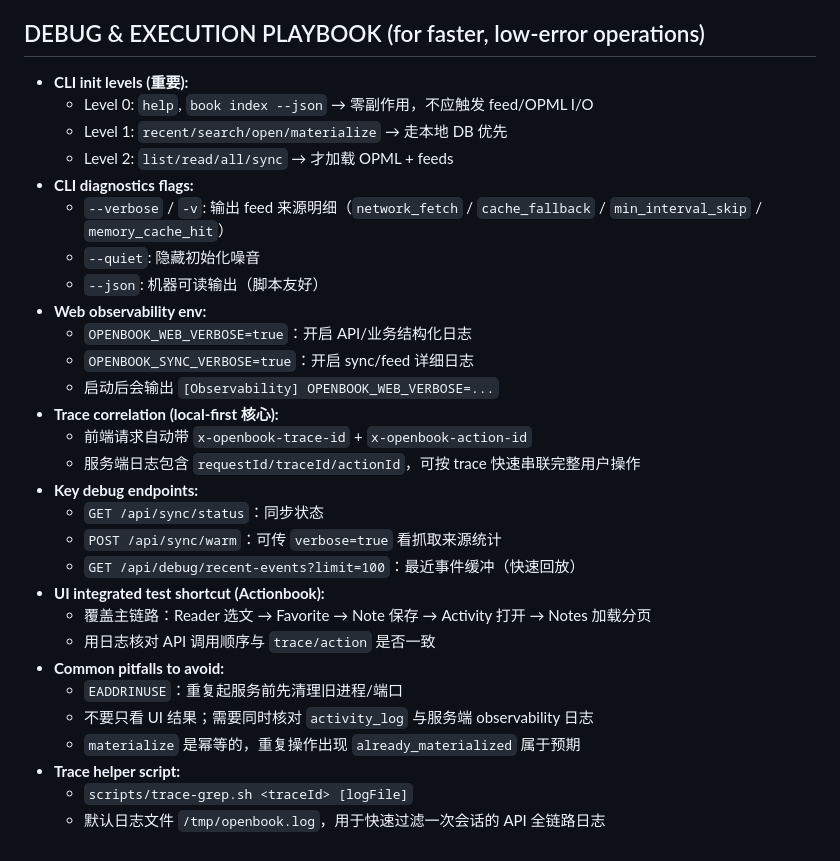
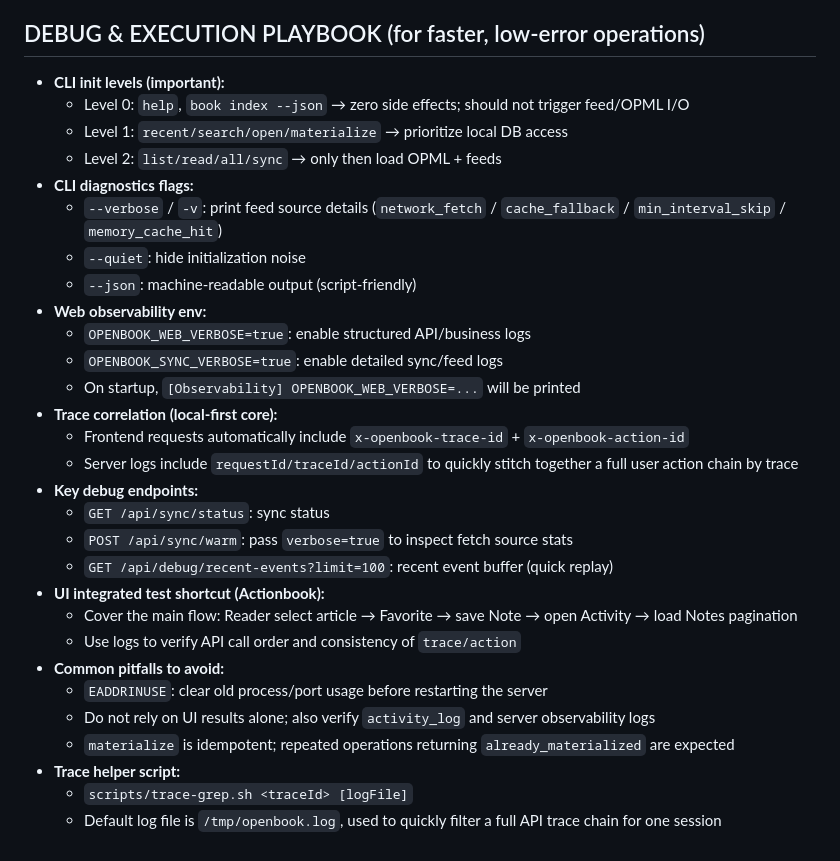
Before and after one commit to rocklau/OpenBook, a Markdown page: Agents.md, the part around the change. Drawn GitHub-style.

Commit message:
docs: translate Agents playbook Chinese text to English

```diff
--- a/Agents.md
+++ b/Agents.md
@@ -79,32 +79,32 @@ node cli.js export 7   # Export last 7 days as Markdown
 - **OPML loading:** All `.opml` files in root loaded at startup
 
 ## DEBUG & EXECUTION PLAYBOOK (for faster, low-error operations)
-- **CLI init levels (重要):**
-  - Level 0: `help`, `book index --json` → 零副作用，不应触发 feed/OPML I/O
-  - Level 1: `recent/search/open/materialize` → 走本地 DB 优先
-  - Level 2: `list/read/all/sync` → 才加载 OPML + feeds
+- **CLI init levels (important):**
+  - Level 0: `help`, `book index --json` → zero side effects; should not trigger feed/OPML I/O
+  - Level 1: `recent/search/open/materialize` → prioritize local DB access
+  - Level 2: `list/read/all/sync` → only then load OPML + feeds
 - **CLI diagnostics flags:**
-  - `--verbose` / `-v`: 输出 feed 来源明细（`network_fetch` / `cache_fallback` / `min_interval_skip` / `memory_cache_hit`）
-  - `--quiet`: 隐藏初始化噪音
-  - `--json`: 机器可读输出（脚本友好）
+  - `--verbose` / `-v`: print feed source details (`network_fetch` / `cache_fallback` / `min_interval_skip` / `memory_cache_hit`)
+  - `--quiet`: hide initialization noise
+  - `--json`: machine-readable output (script-friendly)
 - **Web observability env:**
-  - `OPENBOOK_WEB_VERBOSE=true`：开启 API/业务结构化日志
-  - `OPENBOOK_SYNC_VERBOSE=true`：开启 sync/feed 详细日志
-  - 启动后会输出 `[Observability] OPENBOOK_WEB_VERBOSE=...`
-- **Trace correlation (local-first 核心):**
-  - 前端请求自动带 `x-openbook-trace-id` + `x-openbook-action-id`
-  - 服务端日志包含 `requestId/traceId/actionId`，可按 trace 快速串联完整用户操作
+  - `OPENBOOK_WEB_VERBOSE=true`: enable structured API/business logs
+  - `OPENBOOK_SYNC_VERBOSE=true`: enable detailed sync/feed logs
+  - On startup, `[Observability] OPENBOOK_WEB_VERBOSE=...` will be printed
+- **Trace correlation (local-first core):**
+  - Frontend requests automatically include `x-openbook-trace-id` + `x-openbook-action-id`
+  - Server logs include `requestId/traceId/actionId` to quickly stitch together a full user action chain by trace
 - **Key debug endpoints:**
-  - `GET /api/sync/status`：同步状态
-  - `POST /api/sync/warm`：可传 `verbose=true` 看抓取来源统计
-  - `GET /api/debug/recent-events?limit=100`：最近事件缓冲（快速回放）
+  - `GET /api/sync/status`: sync status
+  - `POST /api/sync/warm`: pass `verbose=true` to inspect fetch source stats
+  - `GET /api/debug/recent-events?limit=100`: recent event buffer (quick replay)
 - **UI integrated test shortcut (Actionbook):**
-  - 覆盖主链路：Reader 选文 → Favorite → Note 保存 → Activity 打开 → Notes 加载分页
-  - 用日志核对 API 调用顺序与 `trace/action` 是否一致
+  - Cover the main flow: Reader select article → Favorite → save Note → open Activity → load Notes pagination
+  - Use logs to verify API call order and consistency of `trace/action`
 - **Common pitfalls to avoid:**
-  - `EADDRINUSE`：重复起服务前先清理旧进程/端口
-  - 不要只看 UI 结果；需要同时核对 `activity_log` 与服务端 observability 日志
-  - `materialize` 是幂等的，重复操作出现 `already_materialized` 属于预期
+  - `EADDRINUSE`: clear old process/port usage before restarting the server
+  - Do not rely on UI results alone; also verify `activity_log` and server observability logs
+  - `materialize` is idempotent; repeated operations returning `already_materialized` are expected
 - **Trace helper script:**
   - `scripts/trace-grep.sh <traceId> [logFile]`
-  - 默认日志文件 `/tmp/openbook.log`，用于快速过滤一次会话的 API 全链路日志
+  - Default log file is `/tmp/openbook.log`, used to quickly filter a full API trace chain for one session
```
